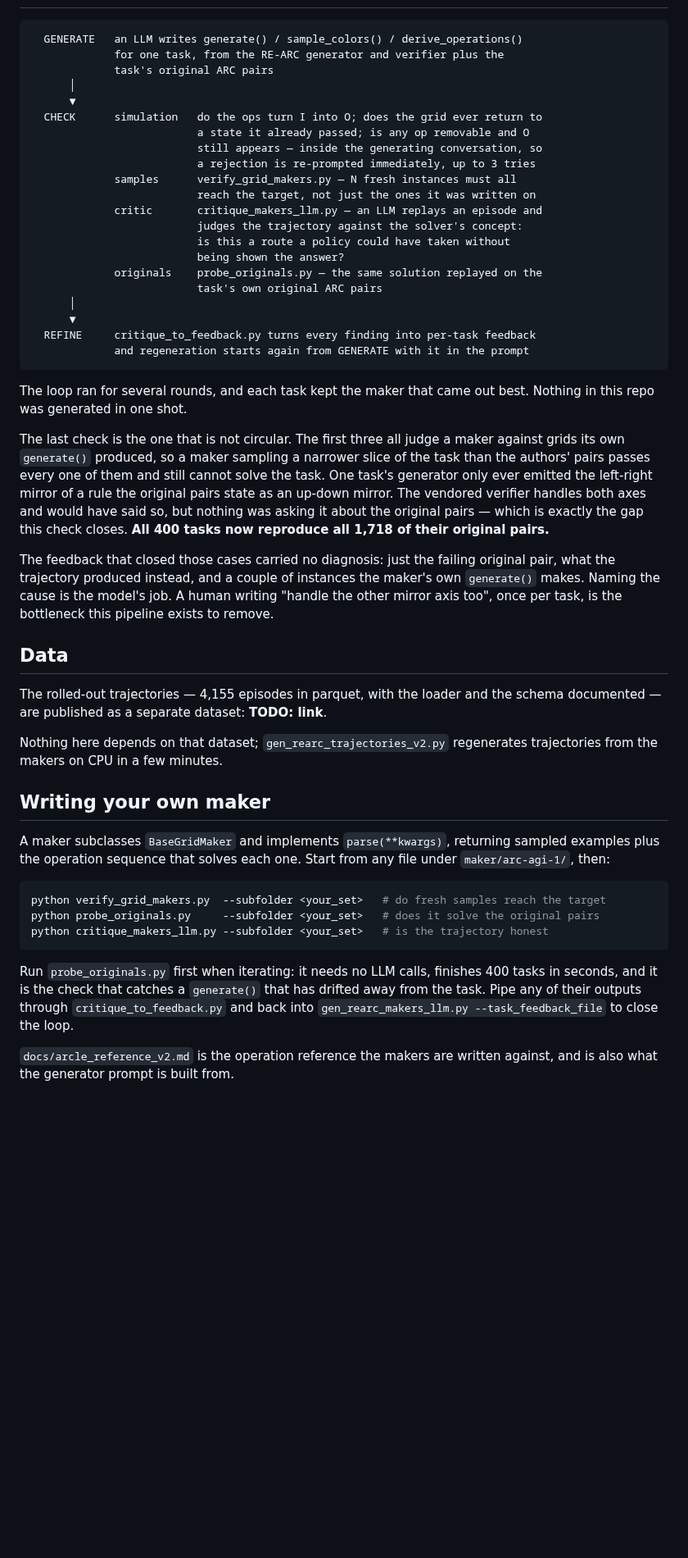
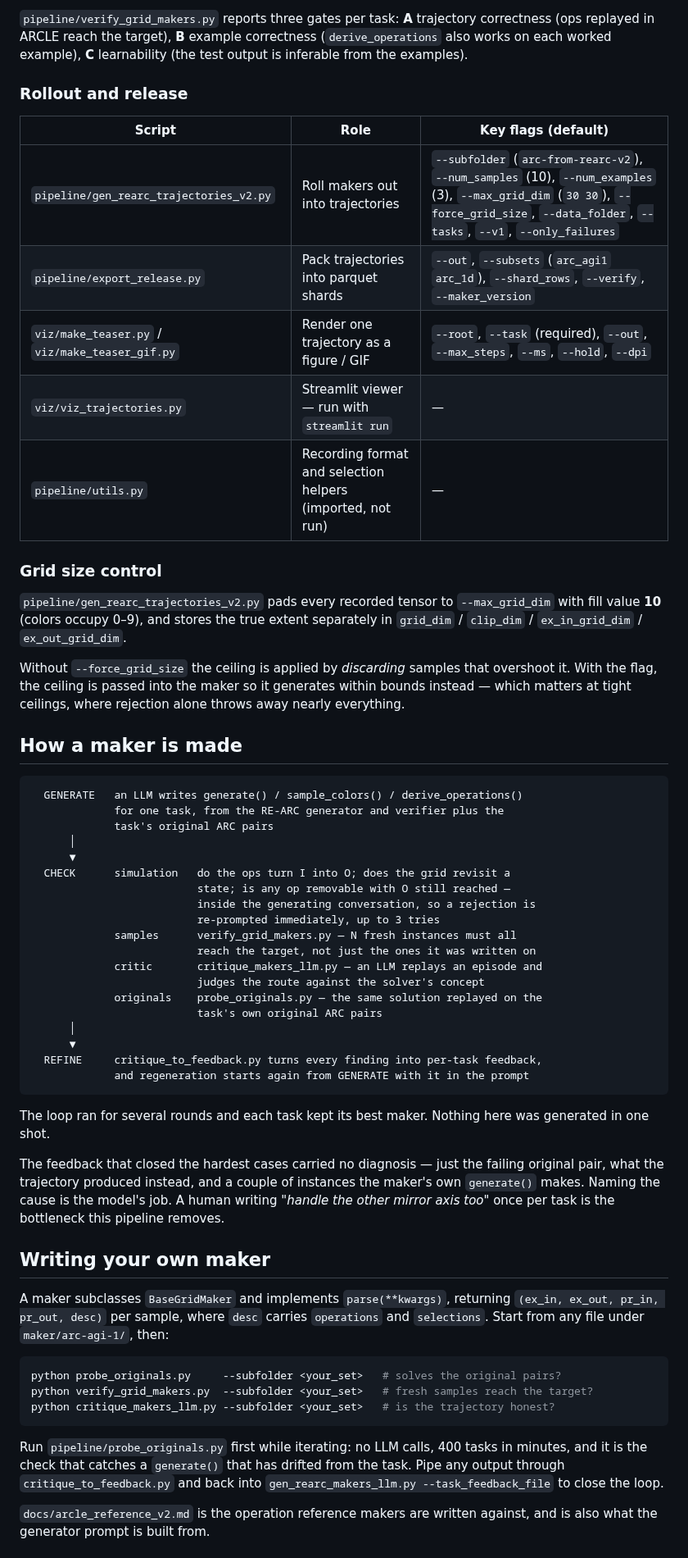
Before and after one commit to GIST-DSLab/SOLAR-V2, a Markdown page: README.md, the part around one of its changes. Shown at 82% size. Drawn GitHub-style; blank space fills up the shorter version.

````diff
--- a/README.md
+++ b/README.md
@@ -89,3 +134,30 @@ kept 3,975 of 4,000, with every task yielding at least 6.
+`pipeline/verify_grid_makers.py` reports three gates per task: **A** trajectory
+correctness (ops replayed in ARCLE reach the target), **B** example correctness
+(`derive_operations` also works on each worked example), **C** learnability (the
+test output is inferable from the examples).
+
+### Rollout and release
+
+| Script | Role | Key flags (default) |
+|---|---|---|
+| `pipeline/gen_rearc_trajectories_v2.py` | Roll makers out into trajectories | `--subfolder` (`arc-from-rearc-v2`), `--num_samples` (10), `--num_examples` (3), `--max_grid_dim` (`30 30`), `--force_grid_size`, `--data_folder`, `--tasks`, `--v1`, `--only_failures` |
+| `pipeline/export_release.py` | Pack trajectories into parquet shards | `--out`, `--subsets` (`arc_agi1` `arc_1d`), `--shard_rows`, `--verify`, `--maker_version` |
+| `viz/make_teaser.py` / `viz/make_teaser_gif.py` | Render one trajectory as a figure / GIF | `--root`, `--task` (required), `--out`, `--max_steps`, `--ms`, `--hold`, `--dpi` |
+| `viz/viz_trajectories.py` | Streamlit viewer — run with `streamlit run` | — |
+| `pipeline/utils.py` | Recording format and selection helpers (imported, not run) | — |
+
+### Grid size control
+
+`pipeline/gen_rearc_trajectories_v2.py` pads every recorded tensor to `--max_grid_dim`
+with fill value **10** (colors occupy 0–9), and stores the true extent
+separately in `grid_dim` / `clip_dim` / `ex_in_grid_dim` / `ex_out_grid_dim`.
+
+Without `--force_grid_size` the ceiling is applied by *discarding* samples that
+overshoot it. With the flag, the ceiling is passed into the maker so it
+generates within bounds instead — which matters at tight ceilings, where
+rejection alone throws away nearly everything.
+
+## How a maker is made
 
 ```
   GENERATE   an LLM writes generate() / sample_colors() / derive_operations()
@@ -93,66 +165,48 @@ kept 3,975 of 4,000, with every task yielding at least 6.
              task's original ARC pairs
       │
       ▼
-  CHECK      simulation   do the ops turn I into O; does the grid ever return to
-                          a state it already passed; is any op removable and O
-                          still appears — inside the generating conversation, so
-                          a rejection is re-prompted immediately, up to 3 tries
+  CHECK      simulation   do the ops turn I into O; does the grid revisit a
+                          state; is any op removable with O still reached —
+                          inside the generating conversation, so a rejection is
+                          re-prompted immediately, up to 3 tries
              samples      verify_grid_makers.py — N fresh instances must all
                           reach the target, not just the ones it was written on
              critic       critique_makers_llm.py — an LLM replays an episode and
-                          judges the trajectory against the solver's concept:
-                          is this a route a policy could have taken without
-                          being shown the answer?
+                          judges the route against the solver's concept
              originals    probe_originals.py — the same solution replayed on the
                           task's own original ARC pairs
       │
       ▼
-  REFINE     critique_to_feedback.py turns every finding into per-task feedback
+  REFINE     critique_to_feedback.py turns every finding into per-task feedback,
              and regeneration starts again from GENERATE with it in the prompt
 ```
 
-The loop ran for several rounds, and each task kept the maker that came out
-best. Nothing in this repo was generated in one shot.
+The loop ran for several rounds and each task kept its best maker. Nothing here
+was generated in one shot.
 
-The last check is the one that is not circular. The first three all judge a
-maker against grids its own `generate()` produced, so a maker sampling a
-narrower slice of the task than the authors' pairs passes every one of them and
-still cannot solve the task. One task's generator only ever emitted the
-left-right mirror of a rule the original pairs state as an up-down mirror. The
-vendored verifier handles both axes and would have said so, but nothing was
-asking it about the original pairs — which is exactly the gap this check closes.
-**All 400 tasks now reproduce all 1,718 of their original pairs.**
-
-The feedback that closed those cases carried no diagnosis: just the failing
-original pair, what the trajectory produced instead, and a couple of instances
-the maker's own `generate()` makes. Naming the cause is the model's job. A human
-writing "handle the other mirror axis too", once per task, is the bottleneck
-this pipeline exists to remove.
-
-## Data
-
-The rolled-out trajectories — 4,155 episodes in parquet, with the loader and the
-schema documented — are published as a separate dataset: **TODO: link**.
-
-Nothing here depends on that dataset; `gen_rearc_trajectories_v2.py` regenerates
-trajectories from the makers on CPU in a few minutes.
+The feedback that closed the hardest cases carried no diagnosis — just the
+failing original pair, what the trajectory produced instead, and a couple of
+instances the maker's own `generate()` makes. Naming the cause is the model's
+job. A human writing *"handle the other mirror axis too"* once per task is the
+bottleneck this pipeline removes.
 
 ## Writing your own maker
 
 A maker subclasses `BaseGridMaker` and implements `parse(**kwargs)`, returning
-sampled examples plus the operation sequence that solves each one. Start from
-any file under `maker/arc-agi-1/`, then:
+`(ex_in, ex_out, pr_in, pr_out, desc)` per sample, where `desc` carries
+`operations` and `selections`. Start from any file under `maker/arc-agi-1/`,
+then:
 
 ```bash
-python verify_grid_makers.py  --subfolder <your_set>   # do fresh samples reach the target
-python probe_originals.py     --subfolder <your_set>   # does it solve the original pairs
-python critique_makers_llm.py --subfolder <your_set>   # is the trajectory honest
+python probe_originals.py     --subfolder <your_set>   # solves the original pairs?
+python verify_grid_makers.py  --subfolder <your_set>   # fresh samples reach the target?
+python critique_makers_llm.py --subfolder <your_set>   # is the trajectory honest?
 ```
 
-Run `probe_originals.py` first when iterating: it needs no LLM calls, finishes 400
-tasks in seconds, and it is the check that catches a `generate()` that has drifted
-away from the task. Pipe any of their outputs through `critique_to_feedback.py`
-and back into `gen_rearc_makers_llm.py --task_feedback_file` to close the loop.
+Run `pipeline/probe_originals.py` first while iterating: no LLM calls, 400 tasks in
+minutes, and it is the check that catches a `generate()` that has drifted from
+the task. Pipe any output through `critique_to_feedback.py` and back into
+`gen_rearc_makers_llm.py --task_feedback_file` to close the loop.
 
-`docs/arcle_reference_v2.md` is the operation reference the makers are written
+`docs/arcle_reference_v2.md` is the operation reference makers are written
 against, and is also what the generator prompt is built from.
````
Also changed, not shown: other parts of README.md (+155 -65 lines), figure/teaser.gif, 22 other files.
